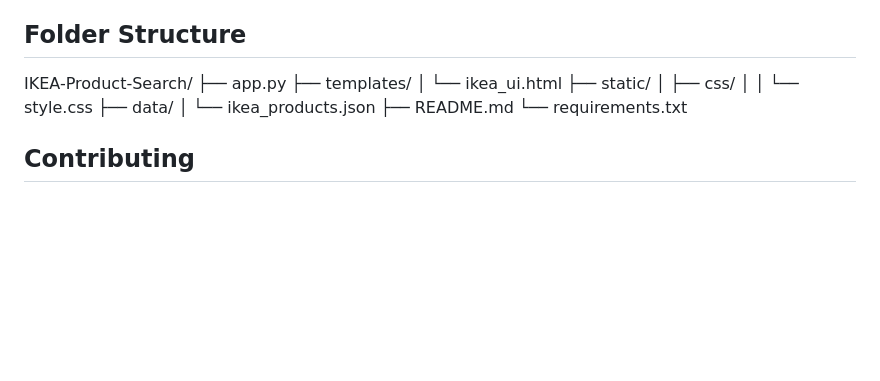
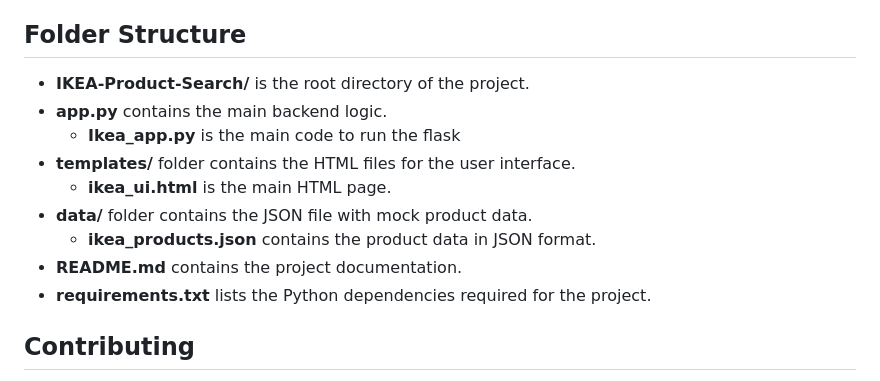
Before and after one commit to VigneshwariJ31/Ikeas_Products_Finder, a Markdown page: README.md, the part around the change. Rendered like a GitHub page; blank space fills up the shorter version.

```diff
--- a/README.md
+++ b/README.md
@@ -87,17 +87,17 @@ Once the server is running, navigate to the following URL in your browser:
 http://127.0.0.1:5000
 You should see the IKEA product search interface where you can search for products by category or keyword.
 ## Folder Structure
-IKEA-Product-Search/
-├── app.py
-├── templates/
-│   └── ikea_ui.html
-├── static/
-│   ├── css/
-│   │   └── style.css
-├── data/
-│   └── ikea_products.json
-├── README.md
-└── requirements.txt
+
+- **IKEA-Product-Search/** is the root directory of the project.
+- **app.py** contains the main backend logic.
+  - **Ikea_app.py** is the main code to run the flask
+- **templates/** folder contains the HTML files for the user interface.
+  - **ikea_ui.html** is the main HTML page.
+- **data/** folder contains the JSON file with mock product data.
+  - **ikea_products.json** contains the product data in JSON format.
+- **README.md** contains the project documentation.
+- **requirements.txt** lists the Python dependencies required for the project.
+
 ## Contributing
 Feel free to fork this repository, open issues, and submit pull requests. Contributions are welcome to enhance the product search experience or add more features.
 ## License
```
